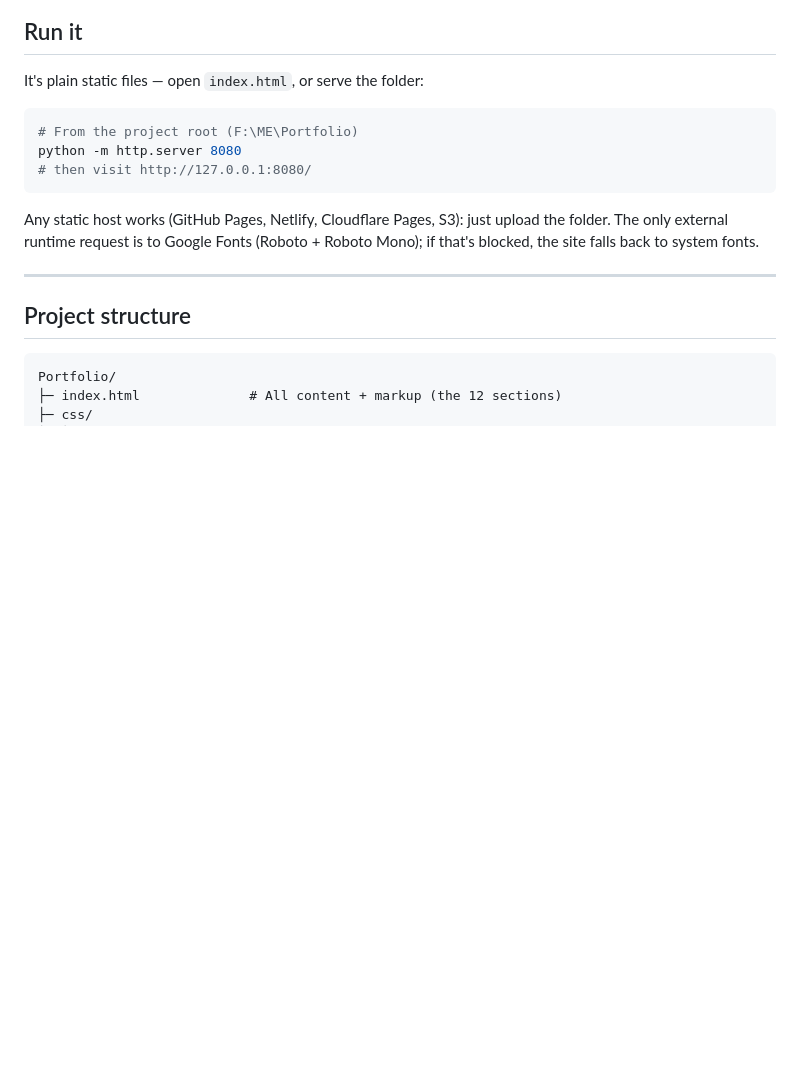
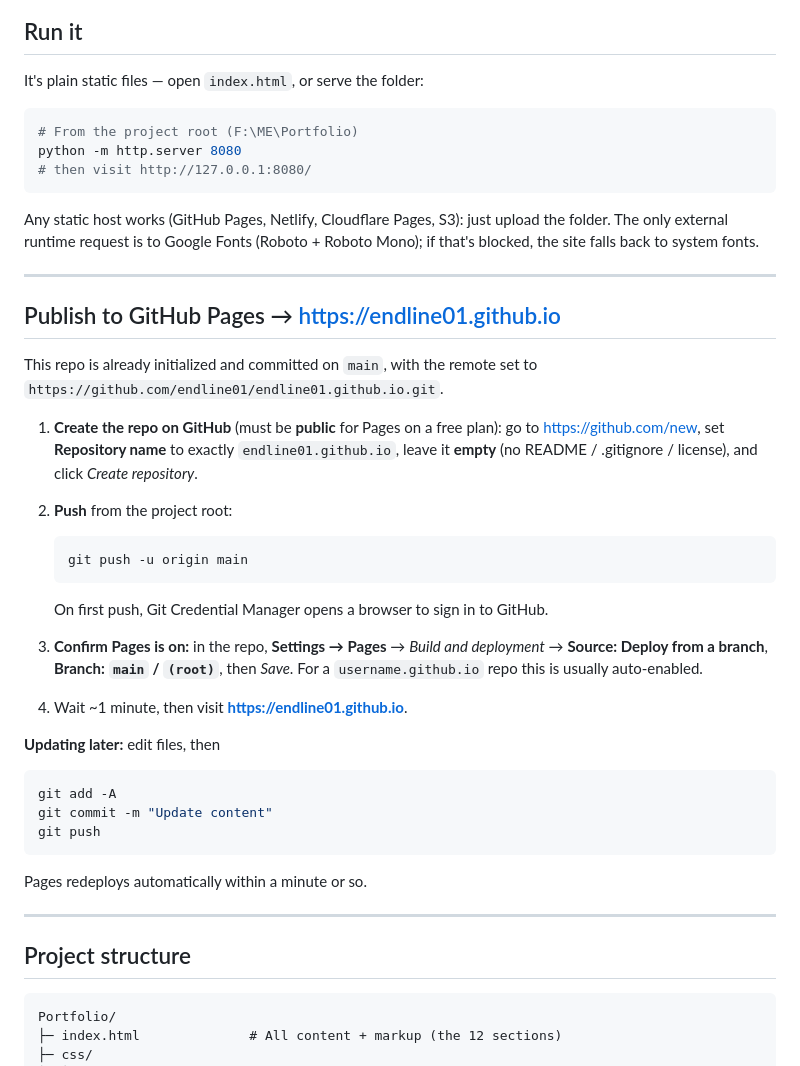
Before and after one commit to endline01/endline01.github.io, a Markdown page: README.md, the part around the change. Drawn GitHub-style; blank space fills up the shorter version.

Commit message:
docs: add GitHub Pages publishing steps
Co-Authored-By: Claude Opus 4.8 <noreply@anthropic.com>

````diff
--- a/README.md
+++ b/README.md
@@ -20,6 +20,42 @@ python -m http.server 8080
 Any static host works (GitHub Pages, Netlify, Cloudflare Pages, S3): just upload
 the folder. The only external runtime request is to Google Fonts (Roboto +
 Roboto Mono); if that's blocked, the site falls back to system fonts.
+
+---
+
+## Publish to GitHub Pages → https://endline01.github.io
+
+This repo is already initialized and committed on `main`, with the remote set to
+`https://github.com/endline01/endline01.github.io.git`.
+
+1. **Create the repo on GitHub** (must be **public** for Pages on a free plan):
+   go to <https://github.com/new>, set **Repository name** to exactly
+   `endline01.github.io`, leave it **empty** (no README / .gitignore / license),
+   and click *Create repository*.
+
+2. **Push** from the project root:
+
+   ```powershell
+   git push -u origin main
+   ```
+
+   On first push, Git Credential Manager opens a browser to sign in to GitHub.
+
+3. **Confirm Pages is on:** in the repo, **Settings → Pages** → *Build and
+   deployment* → **Source: Deploy from a branch**, **Branch: `main` / `(root)`**,
+   then *Save*. For a `username.github.io` repo this is usually auto-enabled.
+
+4. Wait ~1 minute, then visit **https://endline01.github.io**.
+
+**Updating later:** edit files, then
+
+```powershell
+git add -A
+git commit -m "Update content"
+git push
+```
+
+Pages redeploys automatically within a minute or so.
 
 ---
 
````
